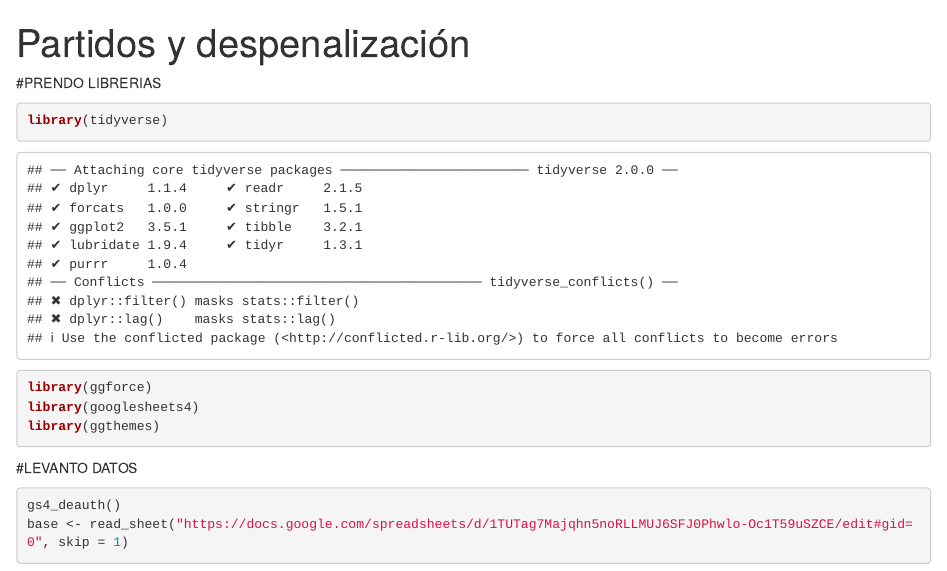
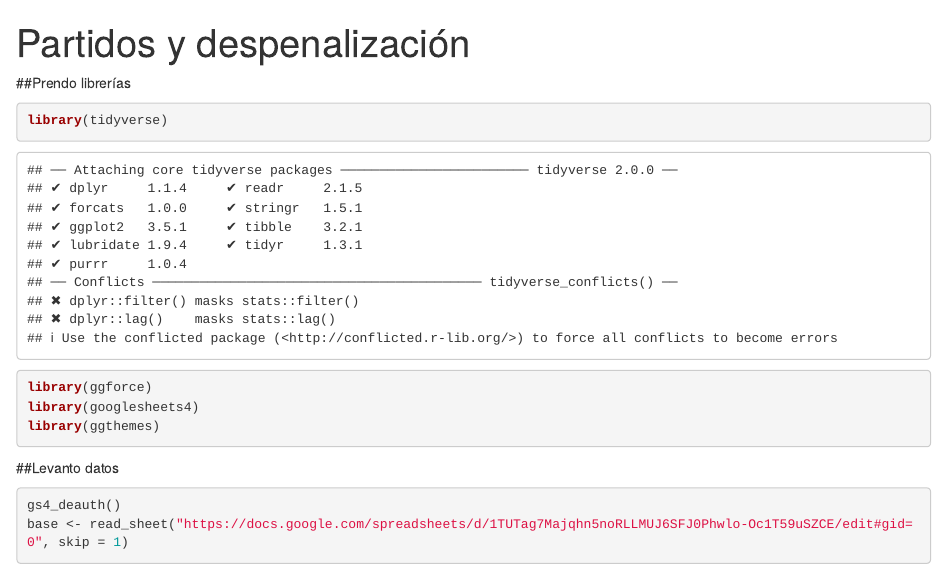
Before and after one commit to luchipaint/ejercicioclase6, an R Markdown document (Aborto y partidos.Rmd): the page in a window 1100 px wide, from its top. Rendered offline with R 4.5, knitr and Pandoc, with nearby package versions; some code elsewhere in the file could not run offline; column names are cleaned by a stand-in for the janitor package.

Commit message:
Empezamos rmarkdown, pero falta mejorarlo

````diff
--- a/Aborto y partidos.Rmd
+++ b/Aborto y partidos.Rmd
@@ -1,13 +1,14 @@
 ---
 title: "Partidos y despenalización"
 output: html_document
+theme: hpstr
 ---
 
 ```{r setup, include=FALSE}
 knitr::opts_chunk$set(echo = TRUE)
 ```
 
-#PRENDO LIBRERIAS
+##Prendo librerías
 
 ```{r librerias}
 
@@ -18,7 +19,7 @@ library(ggthemes)
 
 ```
 
-#LEVANTO DATOS
+##Levanto datos
 
 ```{r levanto datos}
 gs4_deauth()
````
Also changed, not shown: Aborto-y-partidos.html.
